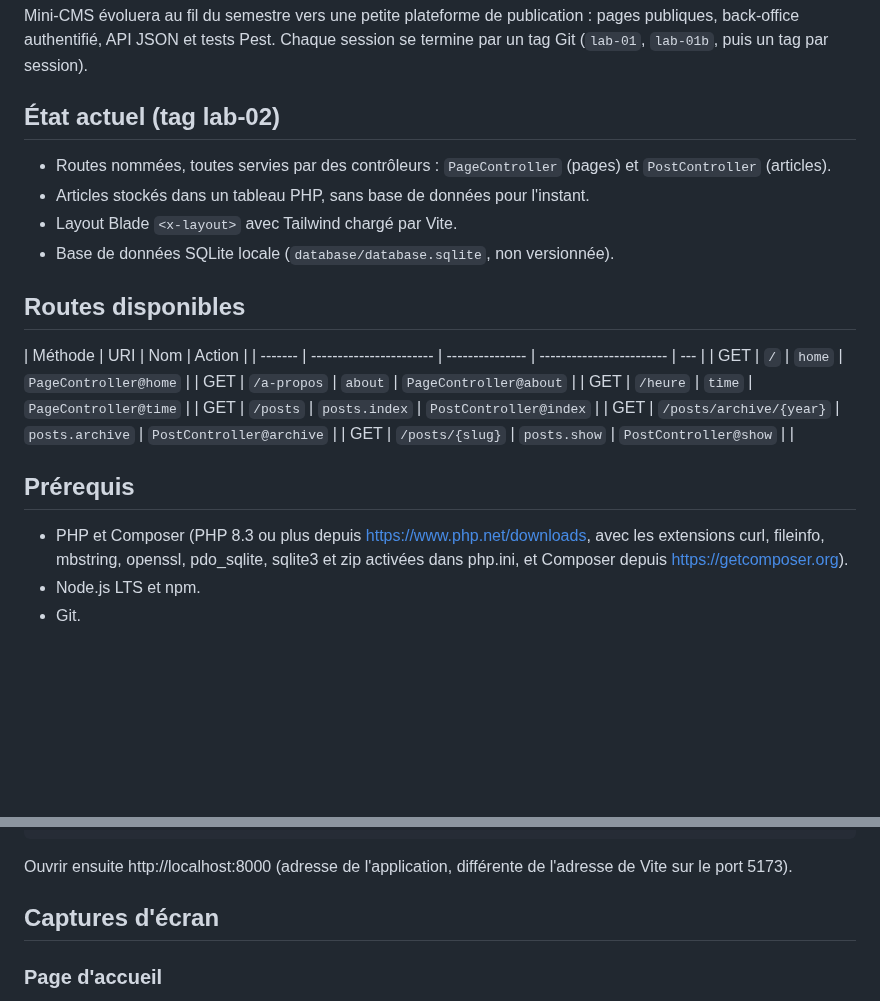
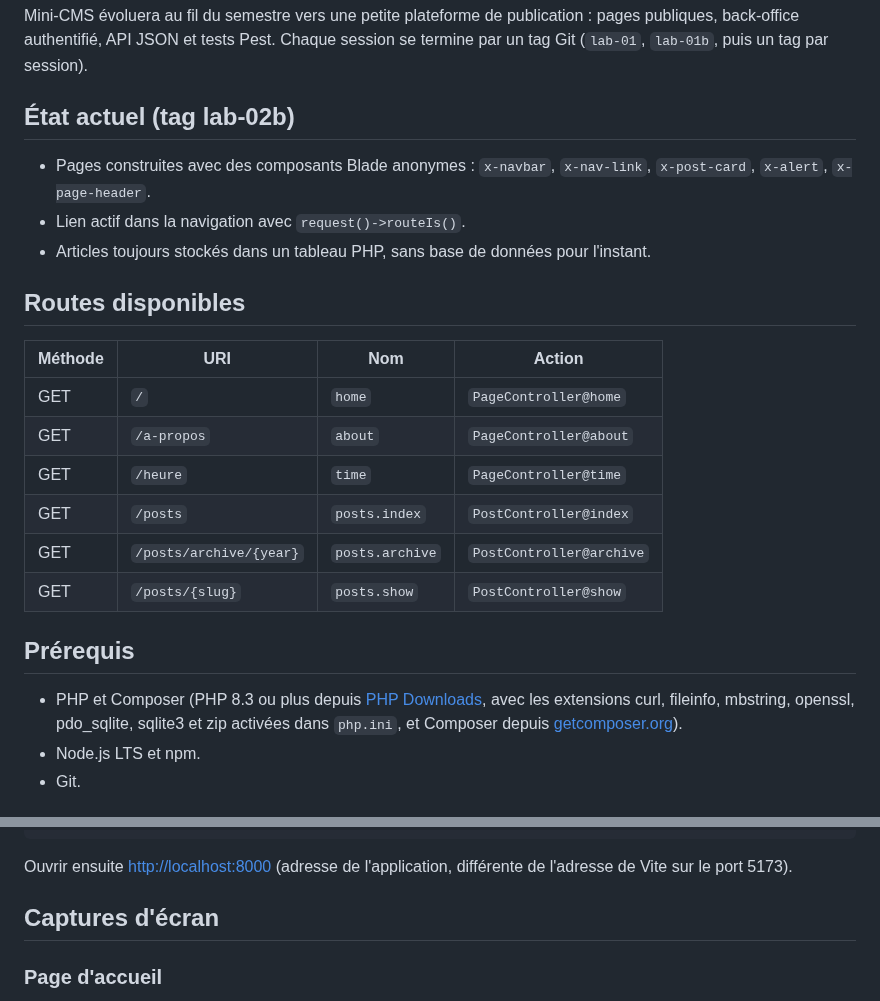
Before and after one commit to raniabn149-rgb/mini-cms, a Markdown page: README.md, 2 parts joined by grey strips. Rendered like a GitHub page; blank space fills up the shorter version.

Commit message:
Mettre a jour le README pour lab-02b

````diff
--- a/README.md
+++ b/README.md
@@ -6,27 +6,26 @@ Auteur : Rania Ben Hassen, groupe MDW32.
 
 Mini-CMS évoluera au fil du semestre vers une petite plateforme de publication : pages publiques, back-office authentifié, API JSON et tests Pest. Chaque session se termine par un tag Git (`lab-01`, `lab-01b`, puis un tag par session).
 
-## État actuel (tag lab-02)
+## État actuel (tag lab-02b)
 
--   Routes nommées, toutes servies par des contrôleurs : `PageController` (pages) et `PostController` (articles).
--   Articles stockés dans un tableau PHP, sans base de données pour l'instant.
--   Layout Blade `<x-layout>` avec Tailwind chargé par Vite.
--   Base de données SQLite locale (`database/database.sqlite`, non versionnée).
+-   Pages construites avec des composants Blade anonymes : `x-navbar`, `x-nav-link`, `x-post-card`, `x-alert`, `x-page-header`.
+-   Lien actif dans la navigation avec `request()->routeIs()`.
+-   Articles toujours stockés dans un tableau PHP, sans base de données pour l'instant.
 
 ## Routes disponibles
 
 | Méthode | URI                     | Nom             | Action                   |
-| ------- | ----------------------- | --------------- | ------------------------ | --- |
+| ------- | ----------------------- | --------------- | ------------------------ |
 | GET     | `/`                     | `home`          | `PageController@home`    |
 | GET     | `/a-propos`             | `about`         | `PageController@about`   |
 | GET     | `/heure`                | `time`          | `PageController@time`    |
 | GET     | `/posts`                | `posts.index`   | `PostController@index`   |
 | GET     | `/posts/archive/{year}` | `posts.archive` | `PostController@archive` |
-| GET     | `/posts/{slug}`         | `posts.show`    | `PostController@show`    |     |
+| GET     | `/posts/{slug}`         | `posts.show`    | `PostController@show`    |
 
 ## Prérequis
 
--   PHP et Composer (PHP 8.3 ou plus depuis https://www.php.net/downloads, avec les extensions curl, fileinfo, mbstring, openssl, pdo_sqlite, sqlite3 et zip activées dans php.ini, et Composer depuis https://getcomposer.org).
+-   PHP et Composer (PHP 8.3 ou plus depuis [PHP Downloads](https://www.php.net/downloads), avec les extensions curl, fileinfo, mbstring, openssl, pdo_sqlite, sqlite3 et zip activées dans `php.ini`, et Composer depuis [getcomposer.org](https://getcomposer.org)).
 -   Node.js LTS et npm.
 -   Git.
 
@@ -60,7 +59,7 @@ php artisan migrate
 composer run dev
 ```
 
-Ouvrir ensuite http://localhost:8000 (adresse de l'application, différente de l'adresse de Vite sur le port 5173).
+Ouvrir ensuite [http://localhost:8000](http://localhost:8000) (adresse de l'application, différente de l'adresse de Vite sur le port 5173).
 
 ## Captures d'écran
 
````
Also changed, not shown: other parts of README.md (+5 -1 lines), screenshots/s04-articles.pngs04-articles.png (added).
